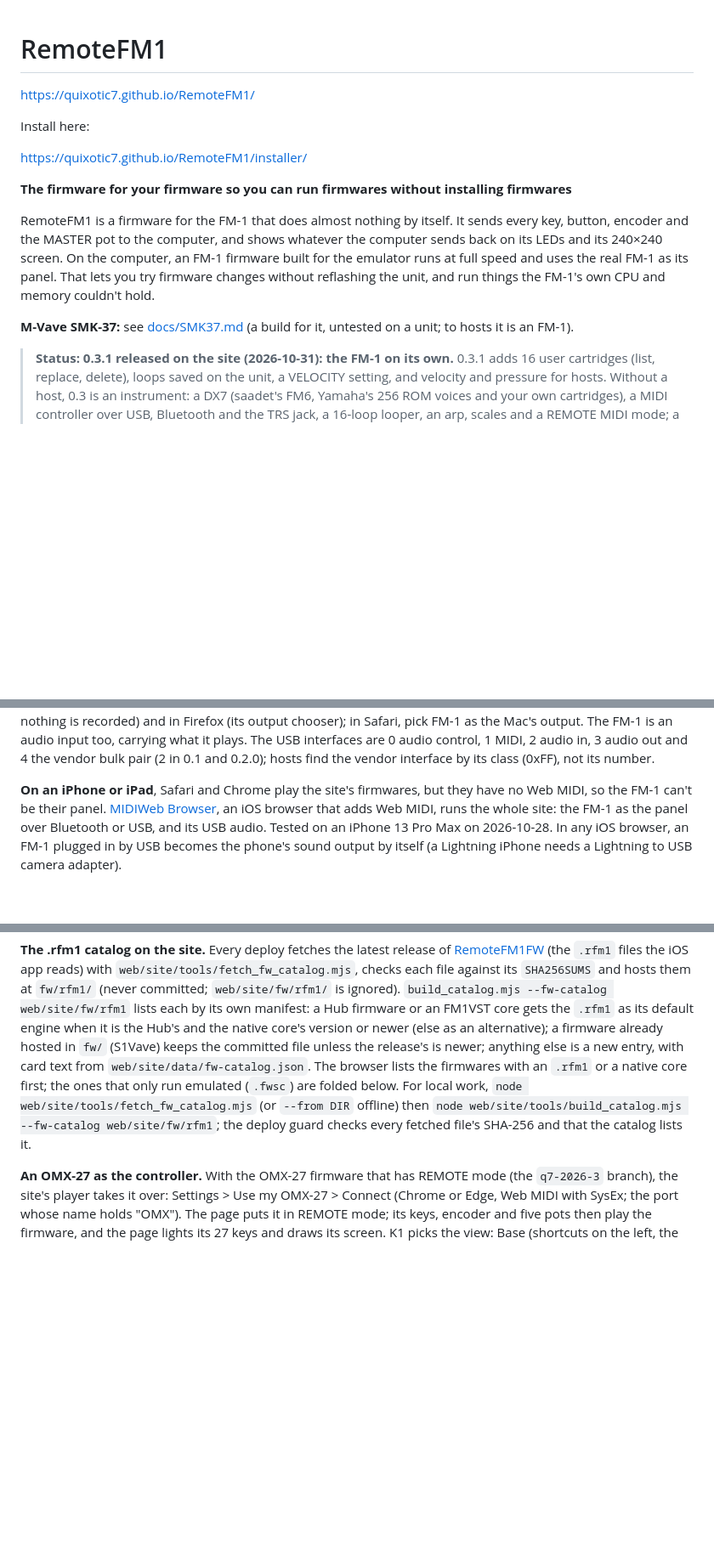
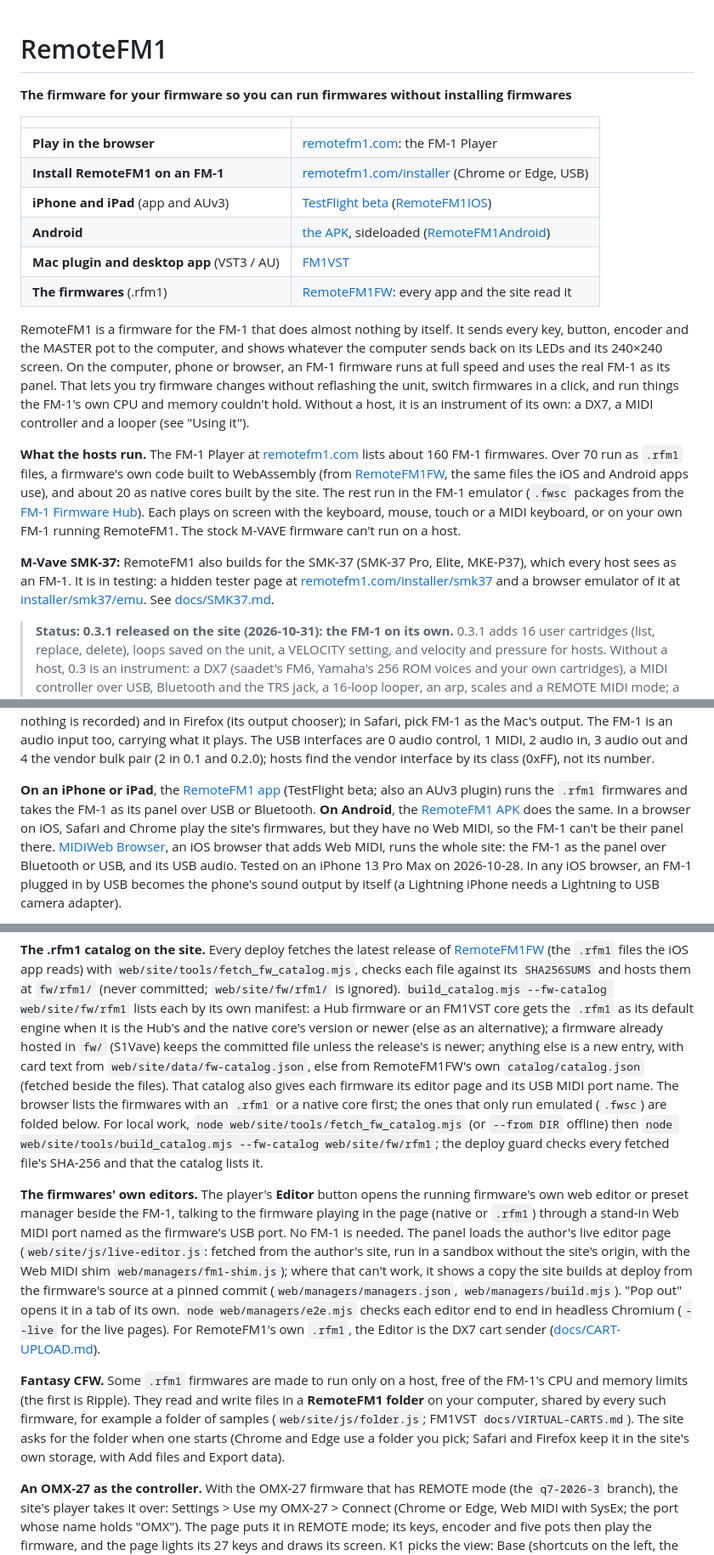
Before and after one commit to Quixotic7/RemoteFM1, a Markdown page: README.md, 3 parts joined by grey strips. Shown at 85% size. Drawn GitHub-style; blank space fills up the shorter version.

Commit message:
README: remotefm1.com, the apps, the .rfm1 catalog, editors, Fantasy CFW, SMK-37 testing
The site's address is remotefm1.com; a table at the top links the player, the installer, the iOS (TestFlight) and
Android apps, FM1VST and RemoteFM1FW. What the hosts run now (about 160 firmwares, over 70 as .rfm1), the Editor
panel (authors' live pages in a sandbox, hosted copies as fallback), Fantasy CFW and the RemoteFM1 folder, card text
and ports from RemoteFM1FW's catalog, the SMK-37 tester page and emulator, and the site's folders in "What is where".

Co-Authored-By: Claude Opus 5.5 <noreply@anthropic.com>

```diff
--- a/README.md
+++ b/README.md
@@ -1,20 +1,34 @@
 # RemoteFM1
-
-https://quixotic7.github.io/RemoteFM1/
-
-Install here:
-
-https://quixotic7.github.io/RemoteFM1/installer/
-
 
 **The firmware for your firmware so you can run firmwares without installing firmwares**
 
+| | |
+|---|---|
+| **Play in the browser** | [remotefm1.com](https://remotefm1.com/): the FM-1 Player |
+| **Install RemoteFM1 on an FM-1** | [remotefm1.com/installer](https://remotefm1.com/installer/) (Chrome or Edge, USB) |
+| **iPhone and iPad** (app and AUv3) | [TestFlight beta](https://testflight.apple.com/join/e6A47Xap) ([RemoteFM1IOS](https://github.com/Quixotic7/RemoteFM1IOS)) |
+| **Android** | [the APK](https://github.com/Quixotic7/RemoteFM1Android/releases/latest), sideloaded ([RemoteFM1Android](https://github.com/Quixotic7/RemoteFM1Android)) |
+| **Mac plugin and desktop app** (VST3 / AU) | [FM1VST](https://github.com/Quixotic7/FM1VST/releases/latest) |
+| **The firmwares** (.rfm1) | [RemoteFM1FW](https://github.com/Quixotic7/RemoteFM1FW/releases/latest): every app and the site read it |
+
 RemoteFM1 is a firmware for the FM-1 that does almost nothing by itself. It sends every key, button, encoder and the
 MASTER pot to the computer, and shows whatever the computer sends back on its LEDs and its 240×240 screen. On the
-computer, an FM-1 firmware built for the emulator runs at full speed and uses the real FM-1 as its panel. That lets
-you try firmware changes without reflashing the unit, and run things the FM-1's own CPU and memory couldn't hold.
+computer, phone or browser, an FM-1 firmware runs at full speed and uses the real FM-1 as its panel. That lets you
+try firmware changes without reflashing the unit, switch firmwares in a click, and run things the FM-1's own CPU and
+memory couldn't hold. Without a host, it is an instrument of its own: a DX7, a MIDI controller and a looper
+(see "Using it").
 
-**M-Vave SMK-37:** see [docs/SMK37.md](docs/SMK37.md) (a build for it, untested on a unit; to hosts it is an FM-1).
+**What the hosts run.** The FM-1 Player at [remotefm1.com](https://remotefm1.com/) lists about 160 FM-1 firmwares.
+Over 70 run as `.rfm1` files, a firmware's own code built to WebAssembly (from [RemoteFM1FW](https://github.com/Quixotic7/RemoteFM1FW),
+the same files the iOS and Android apps use), and about 20 as native cores built by the site. The rest run in the
+FM-1 emulator (`.fwsc` packages from the [FM-1 Firmware Hub](https://thefirmwarehub.com/)). Each plays on screen with
+the keyboard, mouse, touch or a MIDI keyboard, or on your own FM-1 running RemoteFM1. The stock M-VAVE firmware can't
+run on a host.
+
+**M-Vave SMK-37:** RemoteFM1 also builds for the SMK-37 (SMK-37 Pro, Elite, MKE-P37), which every host sees as an
+FM-1. It is in testing: a hidden tester page at [remotefm1.com/installer/smk37](https://remotefm1.com/installer/smk37/)
+and a browser emulator of it at [installer/smk37/emu](https://remotefm1.com/installer/smk37/emu/). See
+[docs/SMK37.md](docs/SMK37.md).
 
 > **Status: 0.3.1 released on the site (2026-10-31): the FM-1 on its own.** 0.3.1 adds 16 user cartridges (list,
 > replace, delete), loops saved on the unit, a VELOCITY setting, and velocity and pressure for hosts. Without a host, 0.3 is an instrument: a
@@ -152,8 +169,11 @@ Firefox (its output chooser); in Safari, pick FM-1 as the Mac's output. The FM-1
 USB interfaces are 0 audio control, 1 MIDI, 2 audio in, 3 audio out and 4 the vendor bulk pair (2 in 0.1 and 0.2.0);
 hosts find the vendor interface by its class (0xFF), not its number.
 
-**On an iPhone or iPad**, Safari and Chrome play the site's firmwares, but they have no Web MIDI, so the FM-1 can't
-be their panel. [MIDIWeb Browser](https://apps.apple.com/us/app/midiweb-browser/id6757226617), an iOS browser that
+**On an iPhone or iPad**, the [RemoteFM1 app](https://testflight.apple.com/join/e6A47Xap) (TestFlight beta; also an
+AUv3 plugin) runs the `.rfm1` firmwares and takes the FM-1 as its panel over USB or Bluetooth. **On
+Android**, the [RemoteFM1 APK](https://github.com/Quixotic7/RemoteFM1Android/releases/latest) does the same. In a
+browser on iOS, Safari and Chrome play the site's firmwares, but they have no Web MIDI, so the FM-1 can't
+be their panel there. [MIDIWeb Browser](https://apps.apple.com/us/app/midiweb-browser/id6757226617), an iOS browser that
 adds Web MIDI, runs the whole site: the FM-1 as the panel over Bluetooth or USB, and its USB audio. Tested on an
 iPhone 13 Pro Max on 2026-10-28. In any iOS browser, an FM-1 plugged in by USB becomes the phone's sound output by
 itself (a Lightning iPhone needs a Lightning to USB camera adapter).
@@ -180,11 +200,27 @@ says how to rebuild it for a new release.
 committed; `web/site/fw/rfm1/` is ignored). `build_catalog.mjs --fw-catalog web/site/fw/rfm1` lists each by its own
 manifest: a Hub firmware or an FM1VST core gets the `.rfm1` as its default engine when it is the Hub's and the native
 core's version or newer (else as an alternative); a firmware already hosted in `fw/` (S1Vave) keeps the committed file
-unless the release's is newer; anything else is a new entry, with card text from `web/site/data/fw-catalog.json`. The
-browser lists the firmwares with an `.rfm1` or a native core first; the ones that only run emulated (`.fwsc`) are
-folded below. For local work, `node web/site/tools/fetch_fw_catalog.mjs` (or `--from DIR` offline) then
-`node web/site/tools/build_catalog.mjs --fw-catalog web/site/fw/rfm1`; the deploy guard checks every fetched file's
-SHA-256 and that the catalog lists it.
+unless the release's is newer; anything else is a new entry, with card text from `web/site/data/fw-catalog.json`, else
+from RemoteFM1FW's own `catalog/catalog.json` (fetched beside the files). That catalog also gives each firmware its
+editor page and its USB MIDI port name. The browser lists the firmwares with an `.rfm1` or a native core first; the
+ones that only run emulated (`.fwsc`) are folded below. For local work, `node web/site/tools/fetch_fw_catalog.mjs` (or
+`--from DIR` offline) then `node web/site/tools/build_catalog.mjs --fw-catalog web/site/fw/rfm1`; the deploy guard
+checks every fetched file's SHA-256 and that the catalog lists it.
+
+**The firmwares' own editors.** The player's **Editor** button opens the running firmware's own web editor or preset
+manager beside the FM-1, talking to the firmware playing in the page (native or `.rfm1`) through a stand-in Web MIDI
+port named as the firmware's USB port. No FM-1 is needed. The panel loads the author's live editor page
+(`web/site/js/live-editor.js`: fetched from the author's site, run in a sandbox without the site's origin, with the
+Web MIDI shim `web/managers/fm1-shim.js`); where that can't work, it shows a copy the site builds at deploy from the
+firmware's source at a pinned commit (`web/managers/managers.json`, `web/managers/build.mjs`). "Pop out" opens it in a
+tab of its own. `node web/managers/e2e.mjs` checks each editor end to end in headless Chromium (`--live` for the live
+pages). For RemoteFM1's own `.rfm1`, the Editor is the DX7 cart sender ([docs/CART-UPLOAD.md](docs/CART-UPLOAD.md)).
+
+**Fantasy CFW.** Some `.rfm1` firmwares are made to run only on a host, free of the FM-1's CPU and memory limits (the
+first is Ripple). They read and write files in a **RemoteFM1 folder** on your computer, shared by every such firmware,
+for example a folder of samples (`web/site/js/folder.js`; FM1VST `docs/VIRTUAL-CARTS.md`). The site asks for the
+folder when one starts (Chrome and Edge use a folder you pick; Safari and Firefox keep it in the site's own storage,
+with Add files and Export data).
 
 **An OMX-27 as the controller.** With the OMX-27 firmware that has REMOTE mode (the `q7-2026-3` branch), the site's
 player takes it over: Settings > Use my OMX-27 > Connect (Chrome or Edge, Web MIDI with SysEx; the port whose name
```
Also changed, not shown: other parts of README.md (+11 -6 lines).
